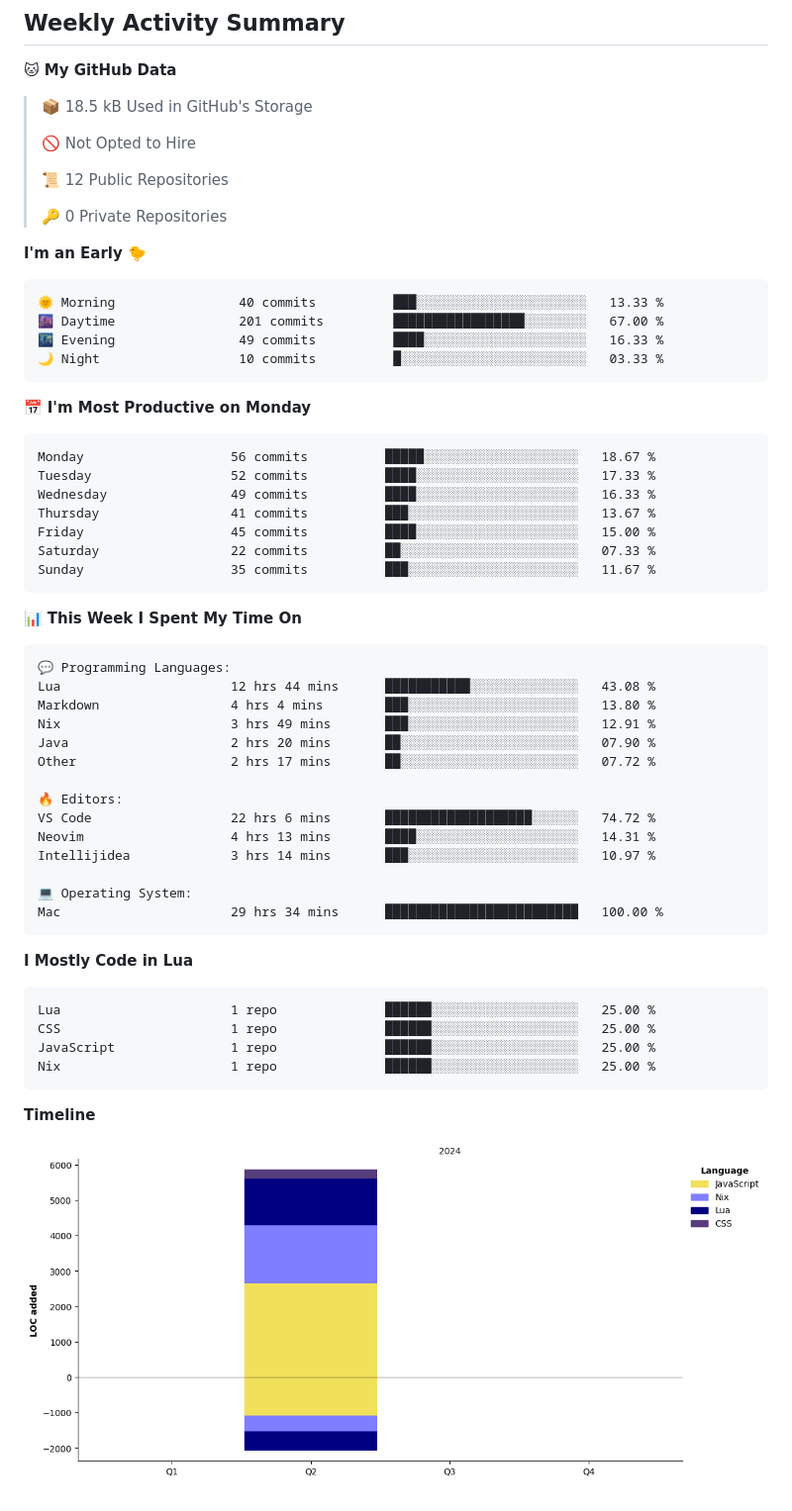
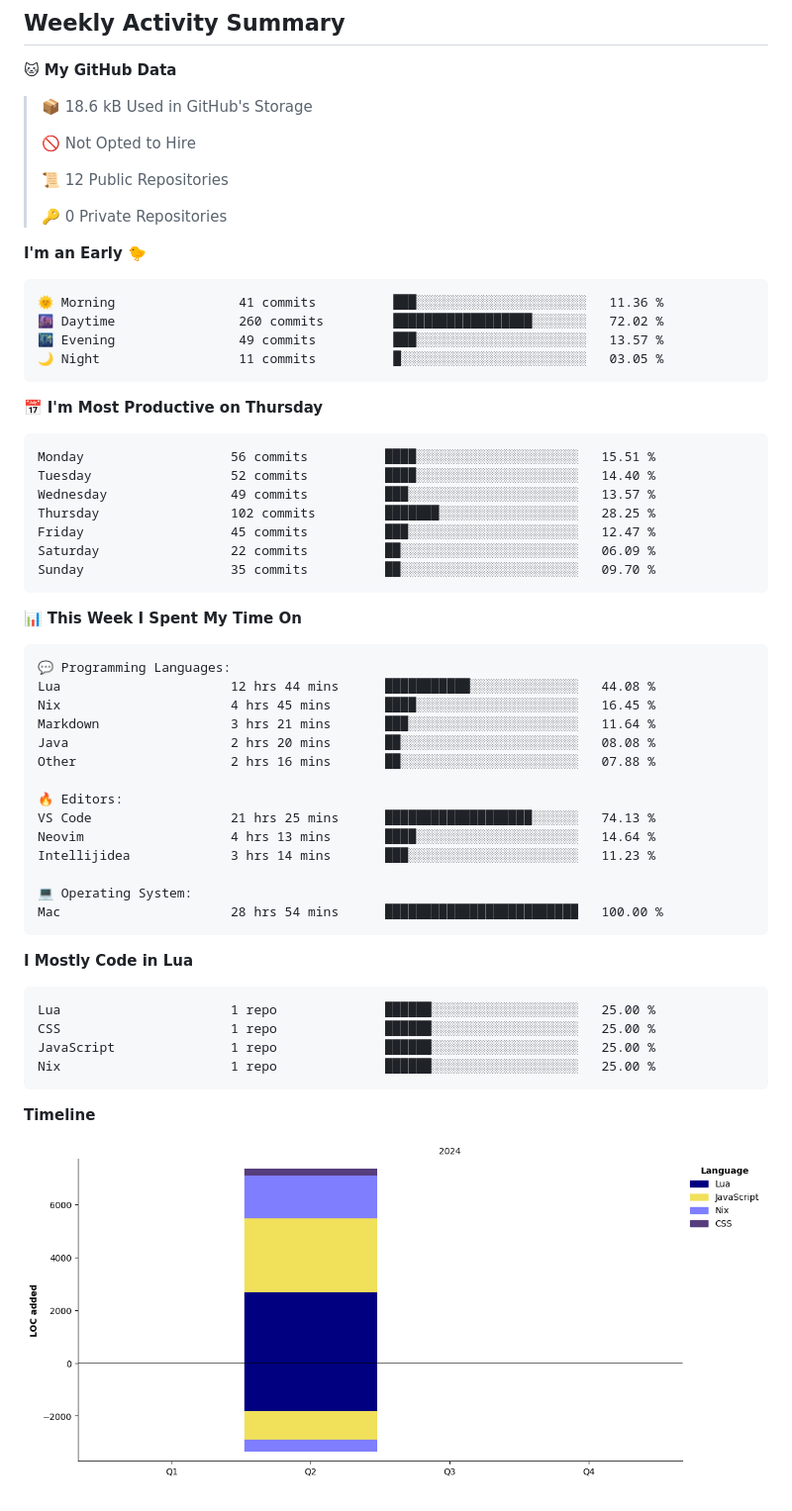
Before and after one commit to 27Aaron/27Aaron, a Markdown page: README.md, the part around the change. Shown at 99% size. GitHub-like rendering; pictures changed too: assets/bar_graph.png; folded sections open.

Commit message:
refactor: update activity

````diff
--- a/README.md
+++ b/README.md
@@ -54,7 +54,7 @@
 <!--START_SECTION:waka-->
 **🐱 My GitHub Data**
 
-> 📦 18.5 kB Used in GitHub's Storage
+> 📦 18.6 kB Used in GitHub's Storage
  >
 > 🚫 Not Opted to Hire
  >
@@ -65,21 +65,21 @@
 **I'm an Early 🐤**
 
 ```text
-🌞 Morning                40 commits          ███░░░░░░░░░░░░░░░░░░░░░░   13.33 %
-🌆 Daytime                201 commits         █████████████████░░░░░░░░   67.00 %
-🌃 Evening                49 commits          ████░░░░░░░░░░░░░░░░░░░░░   16.33 %
-🌙 Night                  10 commits          █░░░░░░░░░░░░░░░░░░░░░░░░   03.33 %
+🌞 Morning                41 commits          ███░░░░░░░░░░░░░░░░░░░░░░   11.36 %
+🌆 Daytime                260 commits         ██████████████████░░░░░░░   72.02 %
+🌃 Evening                49 commits          ███░░░░░░░░░░░░░░░░░░░░░░   13.57 %
+🌙 Night                  11 commits          █░░░░░░░░░░░░░░░░░░░░░░░░   03.05 %
 ```
-📅 **I'm Most Productive on Monday**
+📅 **I'm Most Productive on Thursday**
 
 ```text
-Monday                   56 commits          █████░░░░░░░░░░░░░░░░░░░░   18.67 %
-Tuesday                  52 commits          ████░░░░░░░░░░░░░░░░░░░░░   17.33 %
-Wednesday                49 commits          ████░░░░░░░░░░░░░░░░░░░░░   16.33 %
-Thursday                 41 commits          ███░░░░░░░░░░░░░░░░░░░░░░   13.67 %
-Friday                   45 commits          ████░░░░░░░░░░░░░░░░░░░░░   15.00 %
-Saturday                 22 commits          ██░░░░░░░░░░░░░░░░░░░░░░░   07.33 %
-Sunday                   35 commits          ███░░░░░░░░░░░░░░░░░░░░░░   11.67 %
+Monday                   56 commits          ████░░░░░░░░░░░░░░░░░░░░░   15.51 %
+Tuesday                  52 commits          ████░░░░░░░░░░░░░░░░░░░░░   14.40 %
+Wednesday                49 commits          ███░░░░░░░░░░░░░░░░░░░░░░   13.57 %
+Thursday                 102 commits         ███████░░░░░░░░░░░░░░░░░░   28.25 %
+Friday                   45 commits          ███░░░░░░░░░░░░░░░░░░░░░░   12.47 %
+Saturday                 22 commits          ██░░░░░░░░░░░░░░░░░░░░░░░   06.09 %
+Sunday                   35 commits          ██░░░░░░░░░░░░░░░░░░░░░░░   09.70 %
 ```
 
 
@@ -87,19 +87,19 @@ Sunday                   35 commits          ███░░░░░░░░
 
 ```text
 💬 Programming Languages:
-Lua                      12 hrs 44 mins      ███████████░░░░░░░░░░░░░░   43.08 %
-Markdown                 4 hrs 4 mins        ███░░░░░░░░░░░░░░░░░░░░░░   13.80 %
-Nix                      3 hrs 49 mins       ███░░░░░░░░░░░░░░░░░░░░░░   12.91 %
-Java                     2 hrs 20 mins       ██░░░░░░░░░░░░░░░░░░░░░░░   07.90 %
-Other                    2 hrs 17 mins       ██░░░░░░░░░░░░░░░░░░░░░░░   07.72 %
+Lua                      12 hrs 44 mins      ███████████░░░░░░░░░░░░░░   44.08 %
+Nix                      4 hrs 45 mins       ████░░░░░░░░░░░░░░░░░░░░░   16.45 %
+Markdown                 3 hrs 21 mins       ███░░░░░░░░░░░░░░░░░░░░░░   11.64 %
+Java                     2 hrs 20 mins       ██░░░░░░░░░░░░░░░░░░░░░░░   08.08 %
+Other                    2 hrs 16 mins       ██░░░░░░░░░░░░░░░░░░░░░░░   07.88 %
 
 🔥 Editors:
-VS Code                  22 hrs 6 mins       ███████████████████░░░░░░   74.72 %
-Neovim                   4 hrs 13 mins       ████░░░░░░░░░░░░░░░░░░░░░   14.31 %
-Intellijidea             3 hrs 14 mins       ███░░░░░░░░░░░░░░░░░░░░░░   10.97 %
+VS Code                  21 hrs 25 mins      ███████████████████░░░░░░   74.13 %
+Neovim                   4 hrs 13 mins       ████░░░░░░░░░░░░░░░░░░░░░   14.64 %
+Intellijidea             3 hrs 14 mins       ███░░░░░░░░░░░░░░░░░░░░░░   11.23 %
 
 💻 Operating System:
-Mac                      29 hrs 34 mins      █████████████████████████   100.00 %
+Mac                      28 hrs 54 mins      █████████████████████████   100.00 %
 ```
 
 **I Mostly Code in Lua**
````
